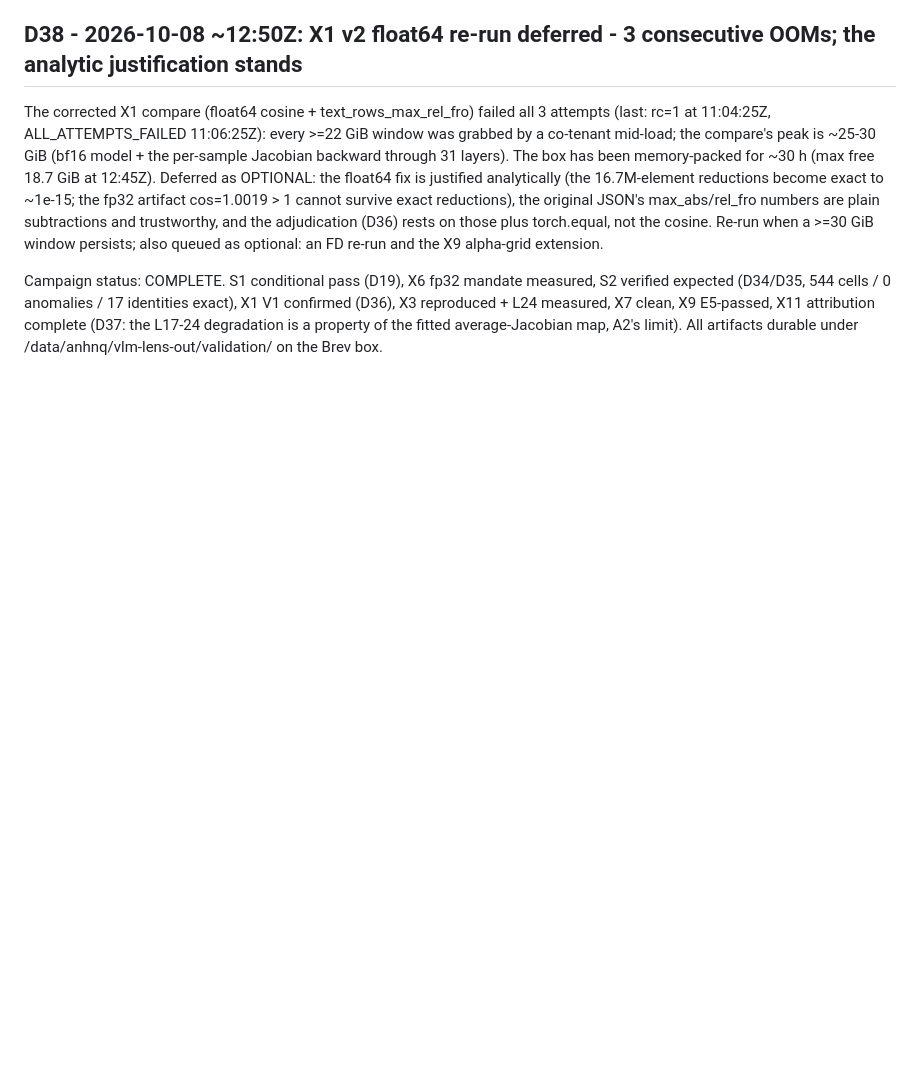
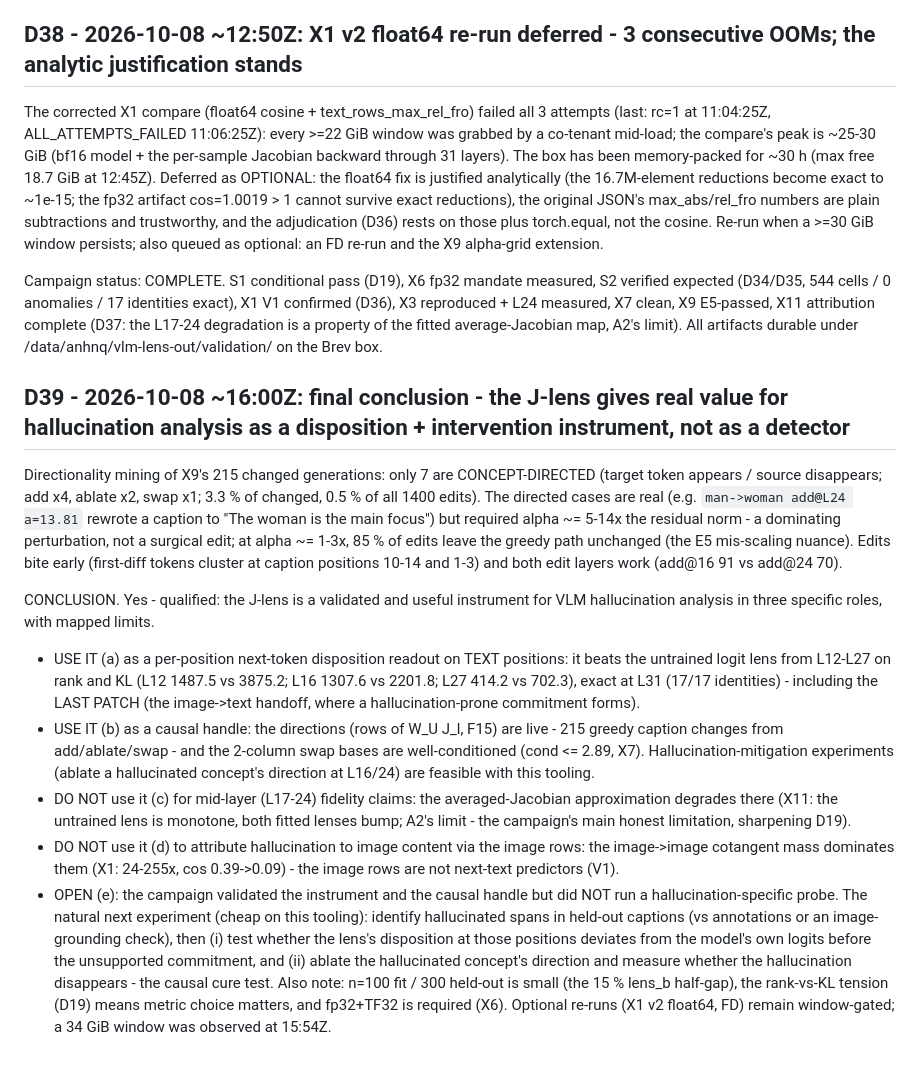
Before and after one commit to QuocAnh-Nguyen/NeuronpediaVLM, a Markdown page: results/validation_2026-10-01/DECISIONS.md, the part around the change. GitHub-like rendering; blank space fills up the shorter version.

Commit message:
D39: final conclusion - J-lens is a validated disposition + intervention instrument for hallucination analysis; directed steering weak (7/215, alpha 5-14x); hallucination-specific probe is the next experiment

```diff
--- a/results/validation_2026-10-01/DECISIONS.md
+++ b/results/validation_2026-10-01/DECISIONS.md
@@ -748,3 +748,39 @@ expected (D34/D35, 544 cells / 0 anomalies / 17 identities exact), X1 V1 confirm
 (D36), X3 reproduced + L24 measured, X7 clean, X9 E5-passed, X11 attribution complete
 (D37: the L17-24 degradation is a property of the fitted average-Jacobian map, A2's limit).
 All artifacts durable under /data/anhnq/vlm-lens-out/validation/ on the Brev box.
+
+## D39 - 2026-10-08 ~16:00Z: final conclusion - the J-lens gives real value for hallucination analysis as a disposition + intervention instrument, not as a detector
+
+Directionality mining of X9's 215 changed generations: only 7 are CONCEPT-DIRECTED (target
+token appears / source disappears; add x4, ablate x2, swap x1; 3.3 % of changed, 0.5 % of all
+1400 edits). The directed cases are real (e.g. `man->woman add@L24 a=13.81` rewrote a caption
+to "The woman is the main focus") but required alpha ~= 5-14x the residual norm - a dominating
+perturbation, not a surgical edit; at alpha ~= 1-3x, 85 % of edits leave the greedy path
+unchanged (the E5 mis-scaling nuance). Edits bite early (first-diff tokens cluster at caption
+positions 10-14 and 1-3) and both edit layers work (add@16 91 vs add@24 70).
+
+CONCLUSION. Yes - qualified: the J-lens is a validated and useful instrument for VLM
+hallucination analysis in three specific roles, with mapped limits.
+* USE IT (a) as a per-position next-token disposition readout on TEXT positions: it beats the
+  untrained logit lens from L12-L27 on rank and KL (L12 1487.5 vs 3875.2; L16 1307.6 vs
+  2201.8; L27 414.2 vs 702.3), exact at L31 (17/17 identities) - including the LAST PATCH
+  (the image->text handoff, where a hallucination-prone commitment forms).
+* USE IT (b) as a causal handle: the directions (rows of W_U J_l, F15) are live - 215 greedy
+  caption changes from add/ablate/swap - and the 2-column swap bases are well-conditioned
+  (cond <= 2.89, X7). Hallucination-mitigation experiments (ablate a hallucinated concept's
+  direction at L16/24) are feasible with this tooling.
+* DO NOT use it (c) for mid-layer (L17-24) fidelity claims: the averaged-Jacobian
+  approximation degrades there (X11: the untrained lens is monotone, both fitted lenses bump;
+  A2's limit - the campaign's main honest limitation, sharpening D19).
+* DO NOT use it (d) to attribute hallucination to image content via the image rows: the
+  image->image cotangent mass dominates them (X1: 24-255x, cos 0.39->0.09) - the image rows
+  are not next-text predictors (V1).
+* OPEN (e): the campaign validated the instrument and the causal handle but did NOT run a
+  hallucination-specific probe. The natural next experiment (cheap on this tooling):
+  identify hallucinated spans in held-out captions (vs annotations or an image-grounding
+  check), then (i) test whether the lens's disposition at those positions deviates from the
+  model's own logits before the unsupported commitment, and (ii) ablate the hallucinated
+  concept's direction and measure whether the hallucination disappears - the causal cure test.
+Also note: n=100 fit / 300 held-out is small (the 15 % lens_b half-gap), the rank-vs-KL
+tension (D19) means metric choice matters, and fp32+TF32 is required (X6). Optional re-runs
+(X1 v2 float64, FD) remain window-gated; a 34 GiB window was observed at 15:54Z.
```
